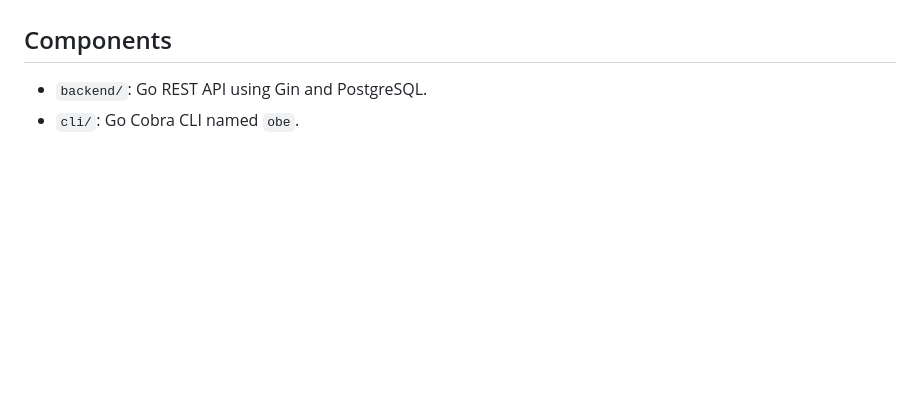
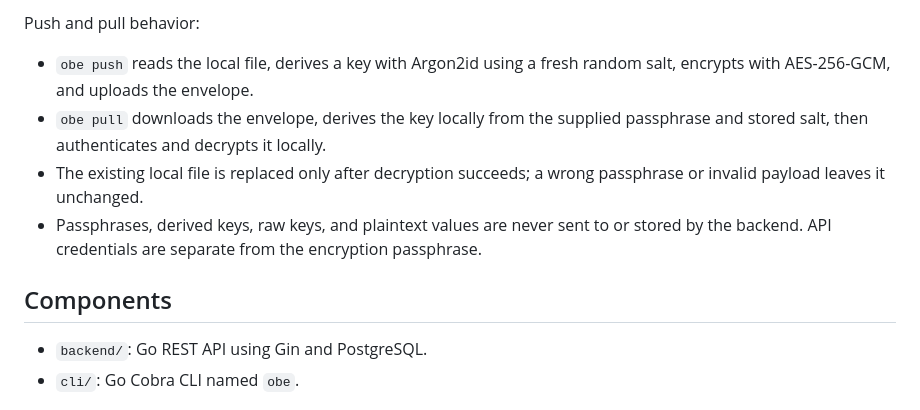
Before and after one commit to arrazyfathan/obscurenv, a Markdown page: README.md, the part around one of its changes. Rendered like a GitHub page; blank space fills up the shorter version.

Commit message:
docs: update README.md

```diff
--- a/README.md
+++ b/README.md
@@ -6,3 +46,9 @@ The CLI encrypts `.env` locally before upload. The backend stores only opaque en
+Push and pull behavior:
+
+- `obe push` reads the local file, derives a key with Argon2id using a fresh random salt, encrypts with AES-256-GCM, and uploads the envelope.
+- `obe pull` downloads the envelope, derives the key locally from the supplied passphrase and stored salt, then authenticates and decrypts it locally.
+- The existing local file is replaced only after decryption succeeds; a wrong passphrase or invalid payload leaves it unchanged.
+- Passphrases, derived keys, raw keys, and plaintext values are never sent to or stored by the backend. API credentials are separate from the encryption passphrase.
 
 ## Components
 
```
Also changed, not shown: other parts of README.md (+40 -0 lines).
